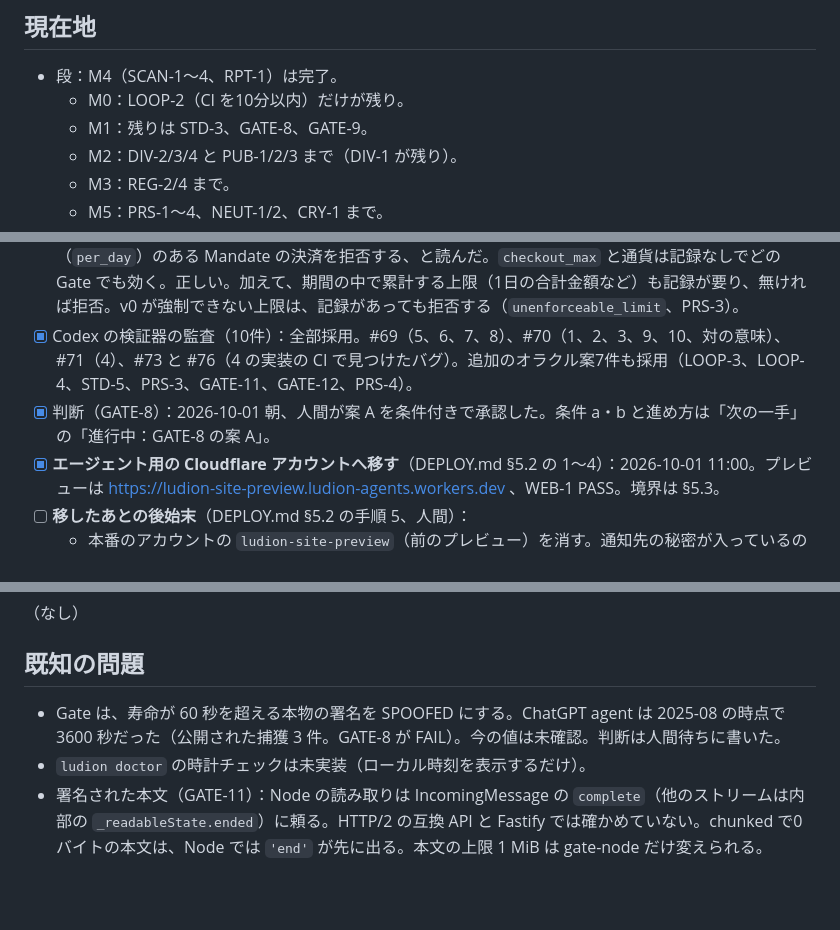
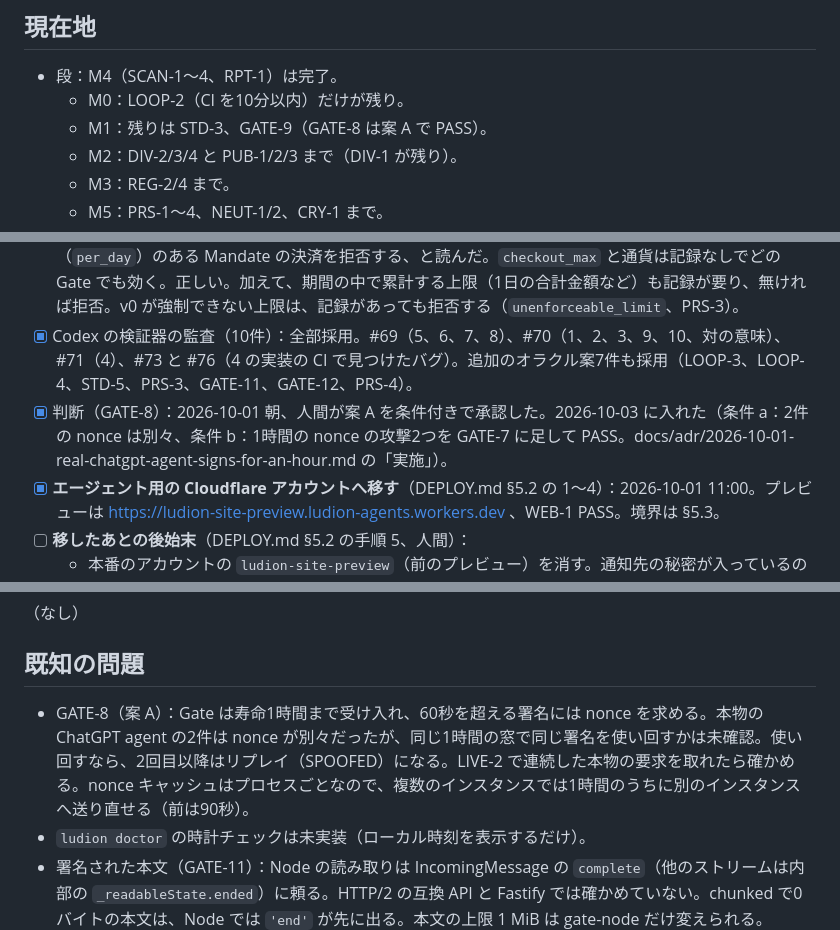
Before and after one commit to Ludion-ai/Ludion, a Markdown page: docs/STATE.md, 3 parts joined by grey strips. Drawn GitHub-style; blank space fills up the shorter version.

```diff
--- a/docs/STATE.md
+++ b/docs/STATE.md
@@ -6,7 +6,7 @@
 
 - 段：M4（SCAN-1〜4、RPT-1）は完了。
   - M0：LOOP-2（CI を10分以内）だけが残り。
-  - M1：残りは STD-3、GATE-8、GATE-9。
+  - M1：残りは STD-3、GATE-9（GATE-8 は案 A で PASS）。
   - M2：DIV-2/3/4 と PUB-1/2/3 まで（DIV-1 が残り）。
   - M3：REG-2/4 まで。
   - M5：PRS-1〜4、NEUT-1/2、CRY-1 まで。
@@ -80,7 +62,7 @@
 - [x] 確認（#69、2026-10-02 に人間が確認）：ルートの重なりの読み。「一番厳しいものが勝つ」を、一致する全てのルートの最高の Pressure と、要件の全部を合わせる（Depth は最大、Ballast、scope は全部）と読んだ。一つを選ぶより厳しくなる場合がある。この読みで正しい（Pressure と Depth は最大、Ballast はどれかが求めれば必須、scope は全部）。
 - [x] 確認（#71、2026-10-02 に人間が確認）：「上限付きの Mandate を受け付けない」を、数える上限（`per_day`）のある Mandate の決済を拒否する、と読んだ。`checkout_max` と通貨は記録なしでどの Gate でも効く。正しい。加えて、期間の中で累計する上限（1日の合計金額など）も記録が要り、無ければ拒否。v0 が強制できない上限は、記録があっても拒否する（`unenforceable_limit`、PRS-3）。
 - [x] Codex の検証器の監査（10件）：全部採用。#69（5、6、7、8）、#70（1、2、3、9、10、対の意味）、#71（4）、#73 と #76（4 の実装の CI で見つけたバグ）。追加のオラクル案7件も採用（LOOP-3、LOOP-4、STD-5、PRS-3、GATE-11、GATE-12、PRS-4）。
-- [x] 判断（GATE-8）：2026-10-01 朝、人間が案 A を条件付きで承認した。条件 a・b と進め方は「次の一手」の「進行中：GATE-8 の案 A」。
+- [x] 判断（GATE-8）：2026-10-01 朝、人間が案 A を条件付きで承認した。2026-10-03 に入れた（条件 a：2件の nonce は別々、条件 b：1時間の nonce の攻撃2つを GATE-7 に足して PASS。docs/adr/2026-10-01-real-chatgpt-agent-signs-for-an-hour.md の「実施」）。
 - [x] **エージェント用の Cloudflare アカウントへ移す**（DEPLOY.md §5.2 の 1〜4）：2026-10-01 11:00。プレビューは https://ludion-site-preview.ludion-agents.workers.dev 、WEB-1 PASS。境界は §5.3。
 - [ ] **移したあとの後始末**（DEPLOY.md §5.2 の手順 5、人間）：
   - 本番のアカウントの `ludion-site-preview`（前のプレビュー）を消す。通知先の秘密が入っているので、残すとそのフォームからも通知が届く。エージェントのトークンではもう見えない。
@@ -150,7 +132,7 @@
 
 ## 既知の問題
 
-- Gate は、寿命が 60 秒を超える本物の署名を SPOOFED にする。ChatGPT agent は 2025-08 の時点で 3600 秒だった（公開された捕獲 3 件。GATE-8 が FAIL）。今の値は未確認。判断は人間待ちに書いた。
+- GATE-8（案 A）：Gate は寿命1時間まで受け入れ、60秒を超える署名には nonce を求める。本物の ChatGPT agent の2件は nonce が別々だったが、同じ1時間の窓で同じ署名を使い回すかは未確認。使い回すなら、2回目以降はリプレイ（SPOOFED）になる。LIVE-2 で連続した本物の要求を取れたら確かめる。nonce キャッシュはプロセスごとなので、複数のインスタンスでは1時間のうちに別のインスタンスへ送り直せる（前は90秒）。
 - `ludion doctor` の時計チェックは未実装（ローカル時刻を表示するだけ）。
 - 署名された本文（GATE-11）：Node の読み取りは IncomingMessage の `complete`（他のストリームは内部の `_readableState.ended`）に頼る。HTTP/2 の互換 API と Fastify では確かめていない。chunked で0バイトの本文は、Node では `'end'` が先に出る。本文の上限 1 MiB は gate-node だけ変えられる。
 - WEB-9 が CI でときどき落ちた（2026-10-01：Windows で3回、Linux で1回）。原因の監査項目は取れていない。各ページ3回の中央値に変えた（閾値は95のまま）。それでも落ちたら、#74 の詳細で原因を見る。
```
Also changed, not shown: other parts of docs/STATE.md (+13 -22 lines).
